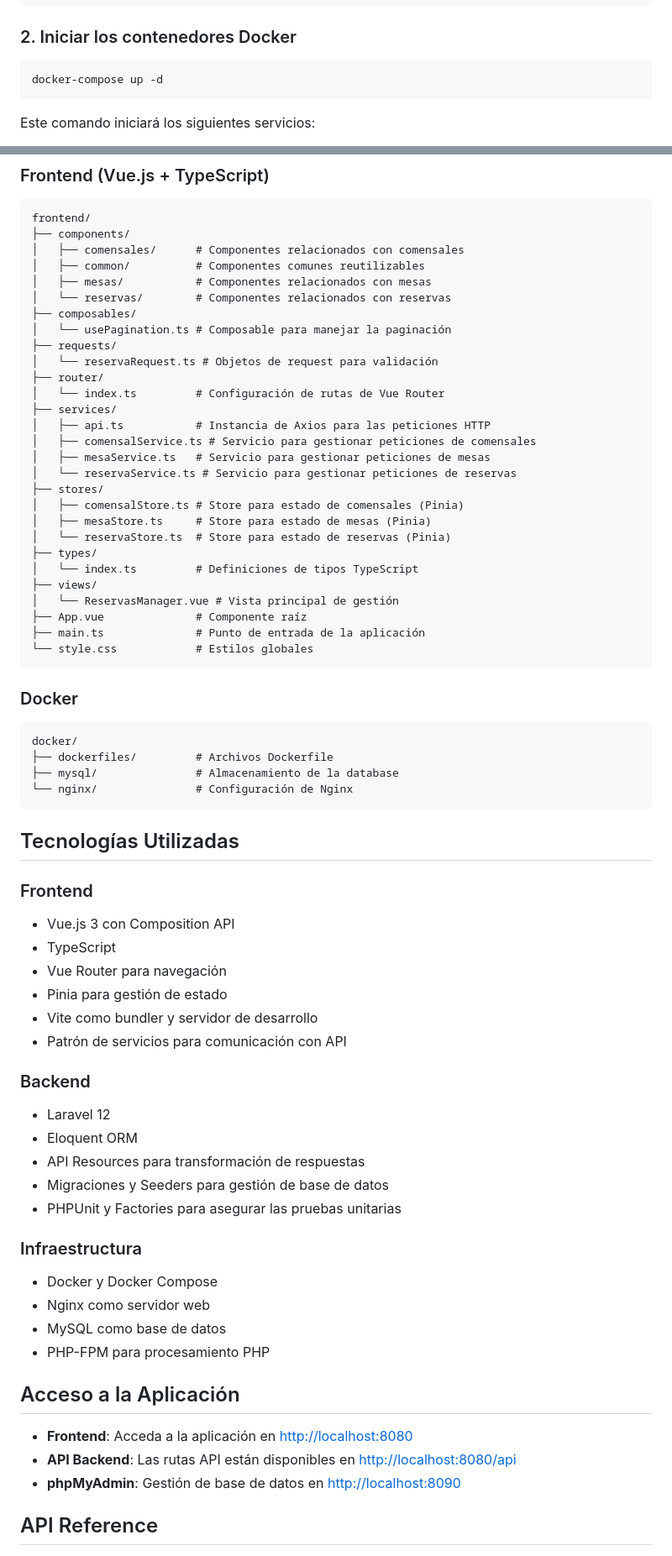
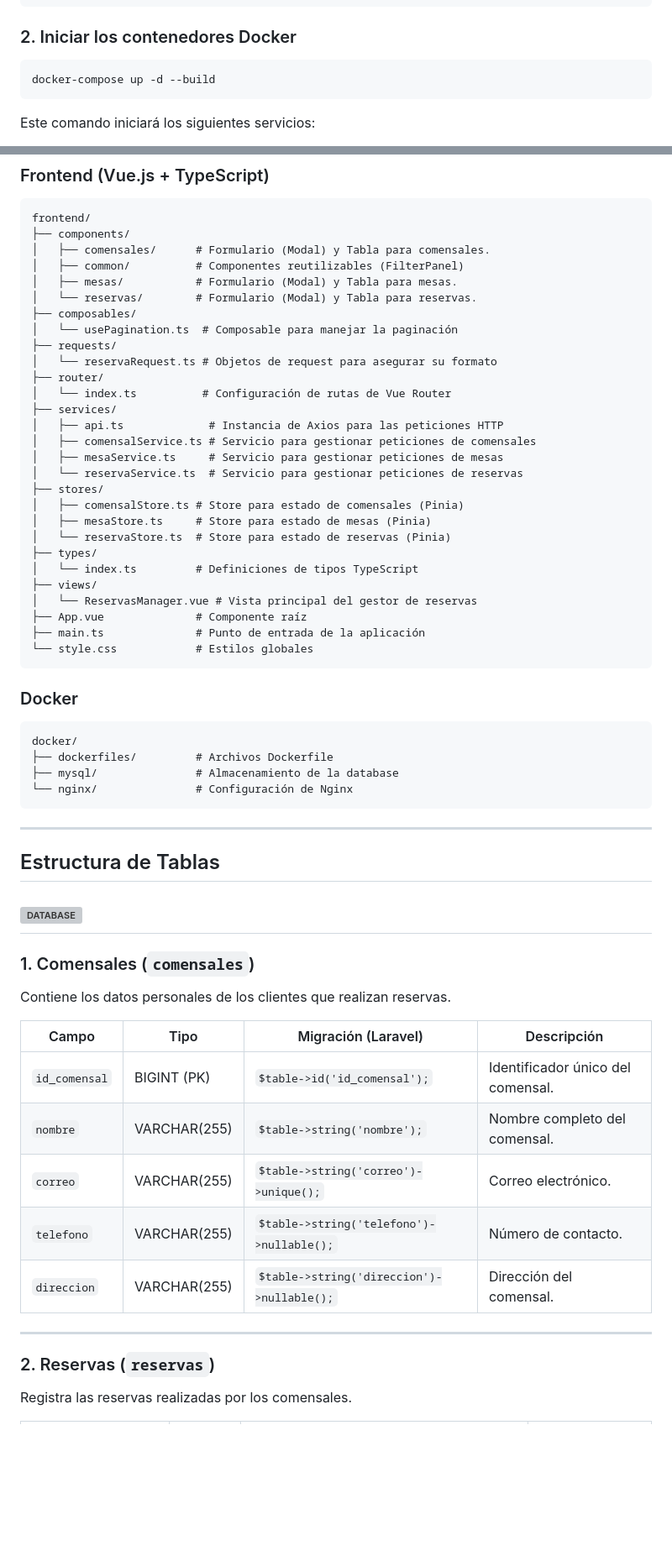
Before and after one commit to AleFine/restaurant-first, a Markdown page: README.md, 2 parts joined by grey strips. Shown: that part at 84% size. Drawn GitHub-style; blank space fills up the shorter version; grey boxes are pictures that could not be loaded.

````diff
--- a/README.md
+++ b/README.md
@@ -52,7 +41,7 @@ cd sistema-reservas-restaurante
 ### 2. Iniciar los contenedores Docker
 
 ```bash
-docker-compose up -d
+docker-compose up -d --build
 ```
 
 Este comando iniciará los siguientes servicios:
@@ -126,21 +150,21 @@ backend/
 ```
 frontend/
 ├── components/
-│   ├── comensales/      # Componentes relacionados con comensales
-│   ├── common/          # Componentes comunes reutilizables
-│   ├── mesas/           # Componentes relacionados con mesas
-│   └── reservas/        # Componentes relacionados con reservas
+│   ├── comensales/      # Formulario (Modal) y Tabla para comensales.
+│   ├── common/          # Componentes reutilizables (FilterPanel)
+│   ├── mesas/           # Formulario (Modal) y Tabla para mesas.
+│   └── reservas/        # Formulario (Modal) y Tabla para reservas.
 ├── composables/
-│   └── usePagination.ts # Composable para manejar la paginación
+│   └── usePagination.ts  # Composable para manejar la paginación
 ├── requests/
-│   └── reservaRequest.ts # Objetos de request para validación
+│   └── reservaRequest.ts # Objetos de request para asegurar su formato
 ├── router/
-│   └── index.ts         # Configuración de rutas de Vue Router
+│   └── index.ts          # Configuración de rutas de Vue Router
 ├── services/
-│   ├── api.ts           # Instancia de Axios para las peticiones HTTP
+│   ├── api.ts             # Instancia de Axios para las peticiones HTTP
 │   ├── comensalService.ts # Servicio para gestionar peticiones de comensales
-│   ├── mesaService.ts   # Servicio para gestionar peticiones de mesas
-│   └── reservaService.ts # Servicio para gestionar peticiones de reservas
+│   ├── mesaService.ts     # Servicio para gestionar peticiones de mesas
+│   └── reservaService.ts  # Servicio para gestionar peticiones de reservas
 ├── stores/
 │   ├── comensalStore.ts # Store para estado de comensales (Pinia)
 │   ├── mesaStore.ts     # Store para estado de mesas (Pinia)
@@ -148,7 +172,7 @@ frontend/
 ├── types/
 │   └── index.ts         # Definiciones de tipos TypeScript
 ├── views/
-│   └── ReservasManager.vue # Vista principal de gestión
+│   └── ReservasManager.vue # Vista principal del gestor de reservas
 ├── App.vue              # Componente raíz
 ├── main.ts              # Punto de entrada de la aplicación
 └── style.css            # Estilos globales
@@ -161,35 +185,27 @@ docker/
 ├── mysql/               # Almacenamiento de la database
 └── nginx/               # Configuración de Nginx
 ```
+---
 
-## Tecnologías Utilizadas
+## Estructura de Tablas
+![DATABASE](https://drive.google.com/uc?export=view&id=1x4FCQfYnzlB2Fga4tlnmBBrJB03xLEPa)
+---
 
-### Frontend
-- Vue.js 3 con Composition API
-- TypeScript
-- Vue Router para navegación
-- Pinia para gestión de estado
-- Vite como bundler y servidor de desarrollo
-- Patrón de servicios para comunicación con API
+### 1. Comensales (`comensales`)
 
-### Backend
-- Laravel 12
-- Eloquent ORM
-- API Resources para transformación de respuestas
-- Migraciones y Seeders para gestión de base de datos
-- PHPUnit y Factories para asegurar las pruebas unitarias
+Contiene los datos personales de los clientes que realizan reservas.
 
-### Infraestructura
-- Docker y Docker Compose
-- Nginx como servidor web
-- MySQL como base de datos
-- PHP-FPM para procesamiento PHP
+| Campo        | Tipo         | Migración (Laravel)                      | Descripción                           |
+|--------------|--------------|------------------------------------------|----------------------------------------|
+| `id_comensal`| BIGINT (PK)  | `$table->id('id_comensal');`            | Identificador único del comensal.     |
+| `nombre`     | VARCHAR(255) | `$table->string('nombre');`             | Nombre completo del comensal.         |
+| `correo`     | VARCHAR(255) | `$table->string('correo')->unique();`   | Correo electrónico.                   |
+| `telefono`   | VARCHAR(255) | `$table->string('telefono')->nullable();`| Número de contacto.                  |
+| `direccion`  | VARCHAR(255) | `$table->string('direccion')->nullable();`| Dirección del comensal.             |
 
-## Acceso a la Aplicación
+---
 
-- **Frontend**: Acceda a la aplicación en [http://localhost:8080](http://localhost:8080)
-- **API Backend**: Las rutas API están disponibles en [http://localhost:8080/api](http://localhost:8080/api)
-- **phpMyAdmin**: Gestión de base de datos en [http://localhost:8090](http://localhost:8090)
+### 2. Reservas (`reservas`)
 
-## API Reference
+Registra las reservas realizadas por los comensales.
 
````
Also changed, not shown: other parts of README.md (+65 -144 lines).
